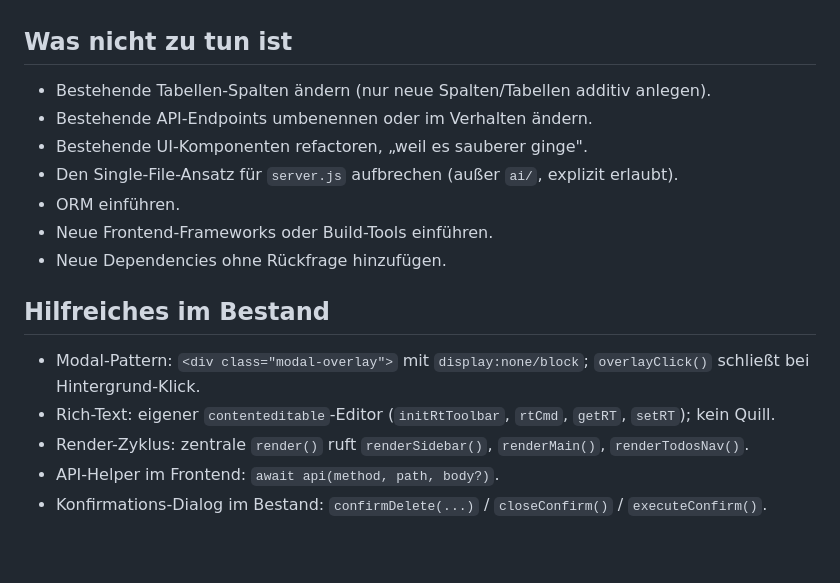
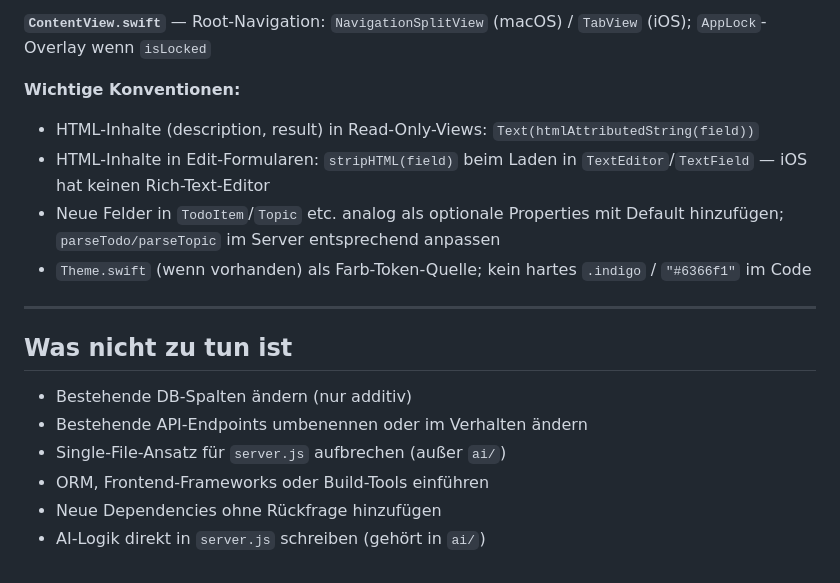
Before and after one commit to fsoelch/threadStack, a Markdown page: CLAUDE.md, the part around one of its changes. Drawn GitHub-style.

```diff
--- a/CLAUDE.md
+++ b/CLAUDE.md
@@ -53,18 +120,18 @@ machen würde, steht nicht hier.
+**`ContentView.swift`** — Root-Navigation: `NavigationSplitView` (macOS) / `TabView` (iOS); `AppLock`-Overlay wenn `isLocked`
+
+**Wichtige Konventionen:**
+- HTML-Inhalte (description, result) in Read-Only-Views: `Text(htmlAttributedString(field))`
+- HTML-Inhalte in Edit-Formularen: `stripHTML(field)` beim Laden in `TextEditor`/`TextField` — iOS hat keinen Rich-Text-Editor
+- Neue Felder in `TodoItem`/`Topic` etc. analog als optionale Properties mit Default hinzufügen; `parseTodo/parseTopic` im Server entsprechend anpassen
+- `Theme.swift` (wenn vorhanden) als Farb-Token-Quelle; kein hartes `.indigo` / `"#6366f1"` im Code
+
+---
 
 ## Was nicht zu tun ist
 
-- Bestehende Tabellen-Spalten ändern (nur neue Spalten/Tabellen additiv anlegen).
-- Bestehende API-Endpoints umbenennen oder im Verhalten ändern.
-- Bestehende UI-Komponenten refactoren, „weil es sauberer ginge".
-- Den Single-File-Ansatz für `server.js` aufbrechen (außer `ai/`, explizit erlaubt).
-- ORM einführen.
-- Neue Frontend-Frameworks oder Build-Tools einführen.
-- Neue Dependencies ohne Rückfrage hinzufügen.
-
-## Hilfreiches im Bestand
-
-- Modal-Pattern: `<div class="modal-overlay">` mit `display:none/block`; `overlayClick()` schließt bei Hintergrund-Klick.
-- Rich-Text: eigener `contenteditable`-Editor (`initRtToolbar`, `rtCmd`, `getRT`, `setRT`); kein Quill.
-- Render-Zyklus: zentrale `render()` ruft `renderSidebar()`, `renderMain()`, `renderTodosNav()`.
-- API-Helper im Frontend: `await api(method, path, body?)`.
-- Konfirmations-Dialog im Bestand: `confirmDelete(...)` / `closeConfirm()` / `executeConfirm()`.
+- Bestehende DB-Spalten ändern (nur additiv)
+- Bestehende API-Endpoints umbenennen oder im Verhalten ändern
+- Single-File-Ansatz für `server.js` aufbrechen (außer `ai/`)
+- ORM, Frontend-Frameworks oder Build-Tools einführen
+- Neue Dependencies ohne Rückfrage hinzufügen
+- AI-Logik direkt in `server.js` schreiben (gehört in `ai/`)
```
Also changed, not shown: other parts of CLAUDE.md (+106 -39 lines).
